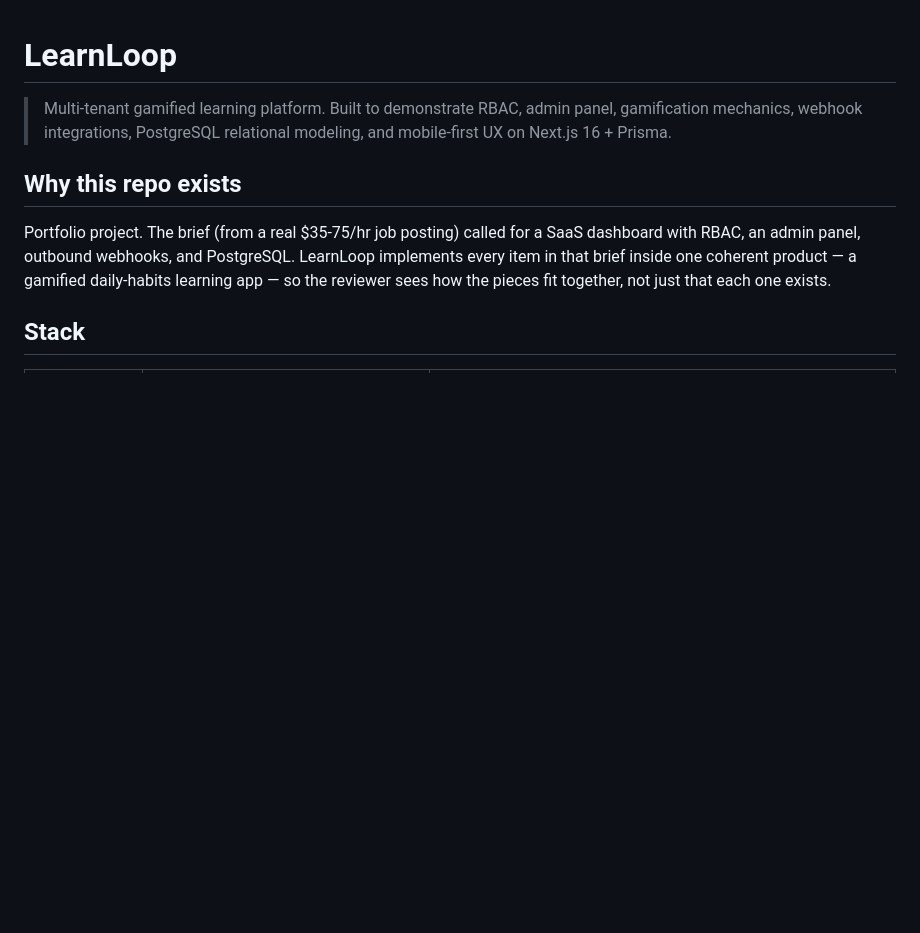
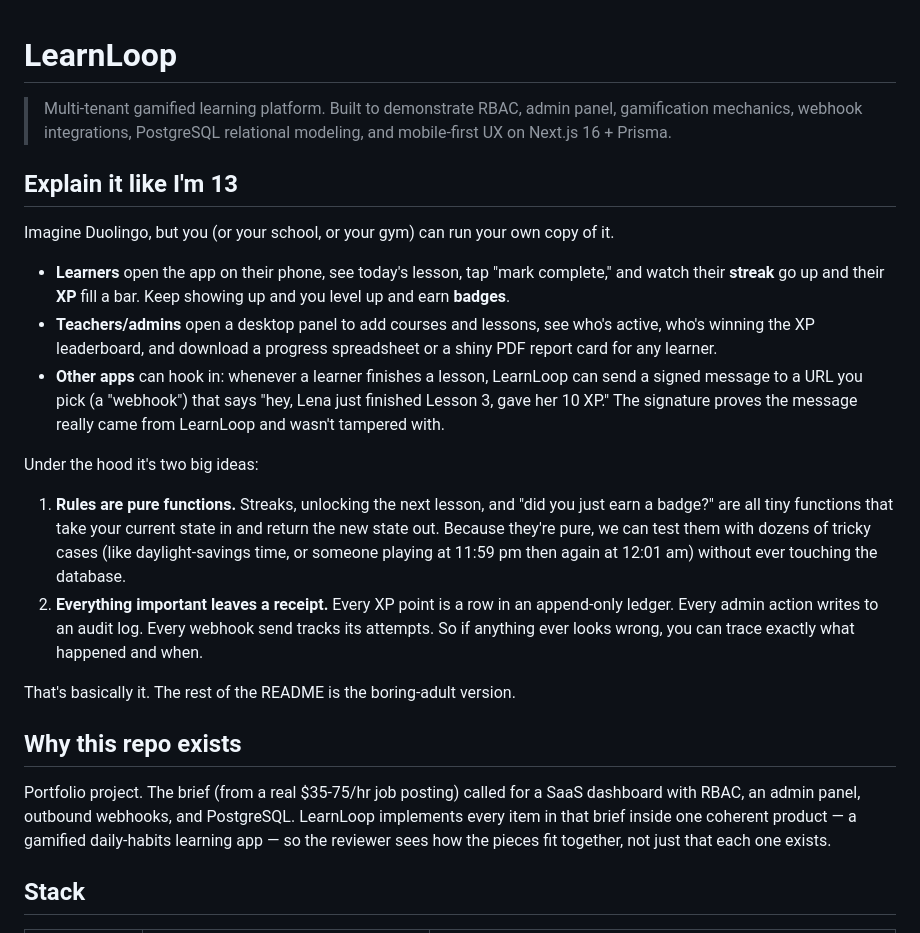
Before and after one commit to atifali-pm/learnloop, a Markdown page: README.md, the part around the change. Rendered like a GitHub page; blank space fills up the shorter version.

Commit message:
README: add 'explain it like I'm 13' section

```diff
--- a/README.md
+++ b/README.md
@@ -1,6 +1,21 @@
 # LearnLoop
 
 > Multi-tenant gamified learning platform. Built to demonstrate RBAC, admin panel, gamification mechanics, webhook integrations, PostgreSQL relational modeling, and mobile-first UX on Next.js 16 + Prisma.
+
+## Explain it like I'm 13
+
+Imagine Duolingo, but you (or your school, or your gym) can run your own copy of it.
+
+- **Learners** open the app on their phone, see today's lesson, tap "mark complete," and watch their **streak** go up and their **XP** fill a bar. Keep showing up and you level up and earn **badges**.
+- **Teachers/admins** open a desktop panel to add courses and lessons, see who's active, who's winning the XP leaderboard, and download a progress spreadsheet or a shiny PDF report card for any learner.
+- **Other apps** can hook in: whenever a learner finishes a lesson, LearnLoop can send a signed message to a URL you pick (a "webhook") that says "hey, Lena just finished Lesson 3, gave her 10 XP." The signature proves the message really came from LearnLoop and wasn't tampered with.
+
+Under the hood it's two big ideas:
+
+1. **Rules are pure functions.** Streaks, unlocking the next lesson, and "did you just earn a badge?" are all tiny functions that take your current state in and return the new state out. Because they're pure, we can test them with dozens of tricky cases (like daylight-savings time, or someone playing at 11:59 pm then again at 12:01 am) without ever touching the database.
+2. **Everything important leaves a receipt.** Every XP point is a row in an append-only ledger. Every admin action writes to an audit log. Every webhook send tracks its attempts. So if anything ever looks wrong, you can trace exactly what happened and when.
+
+That's basically it. The rest of the README is the boring-adult version.
 
 ## Why this repo exists
 
```
